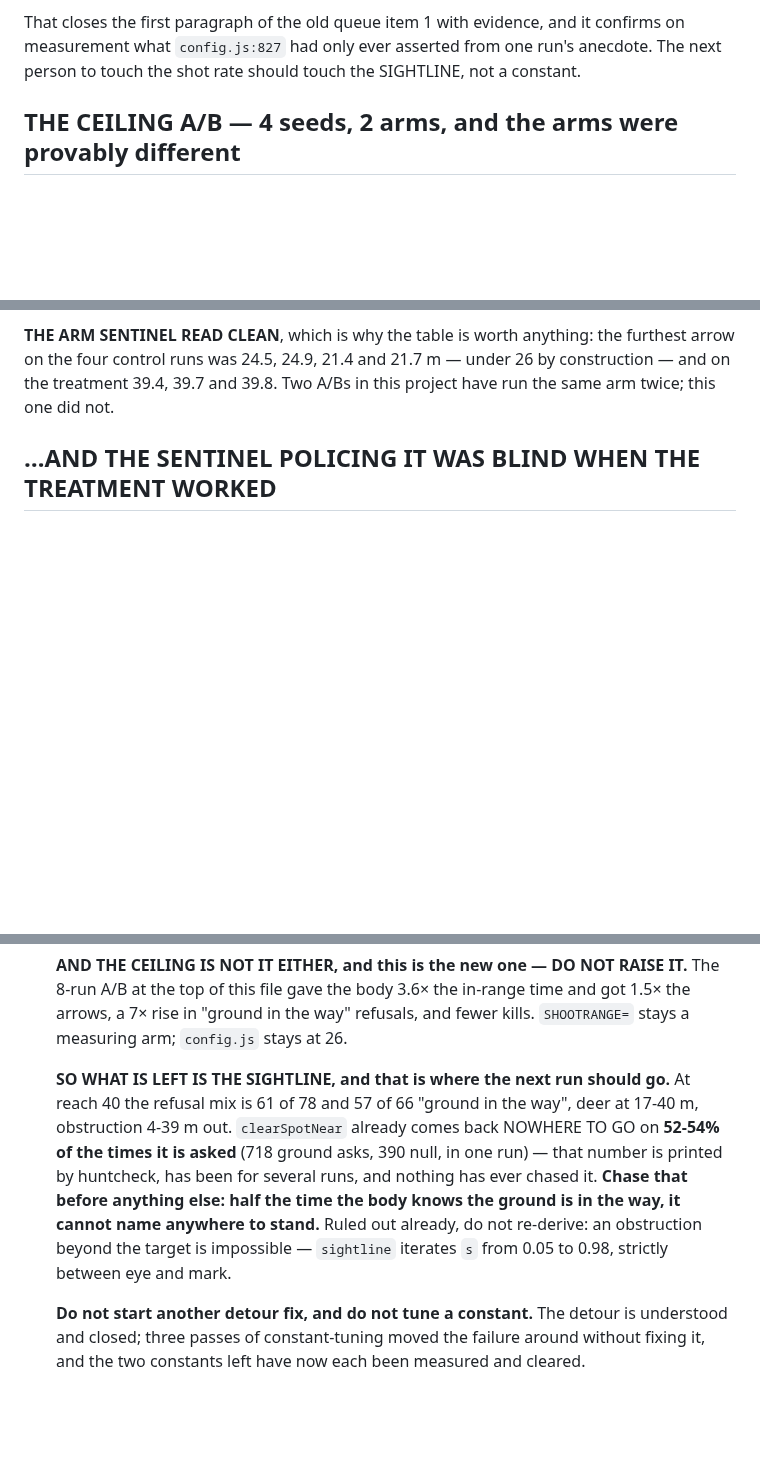
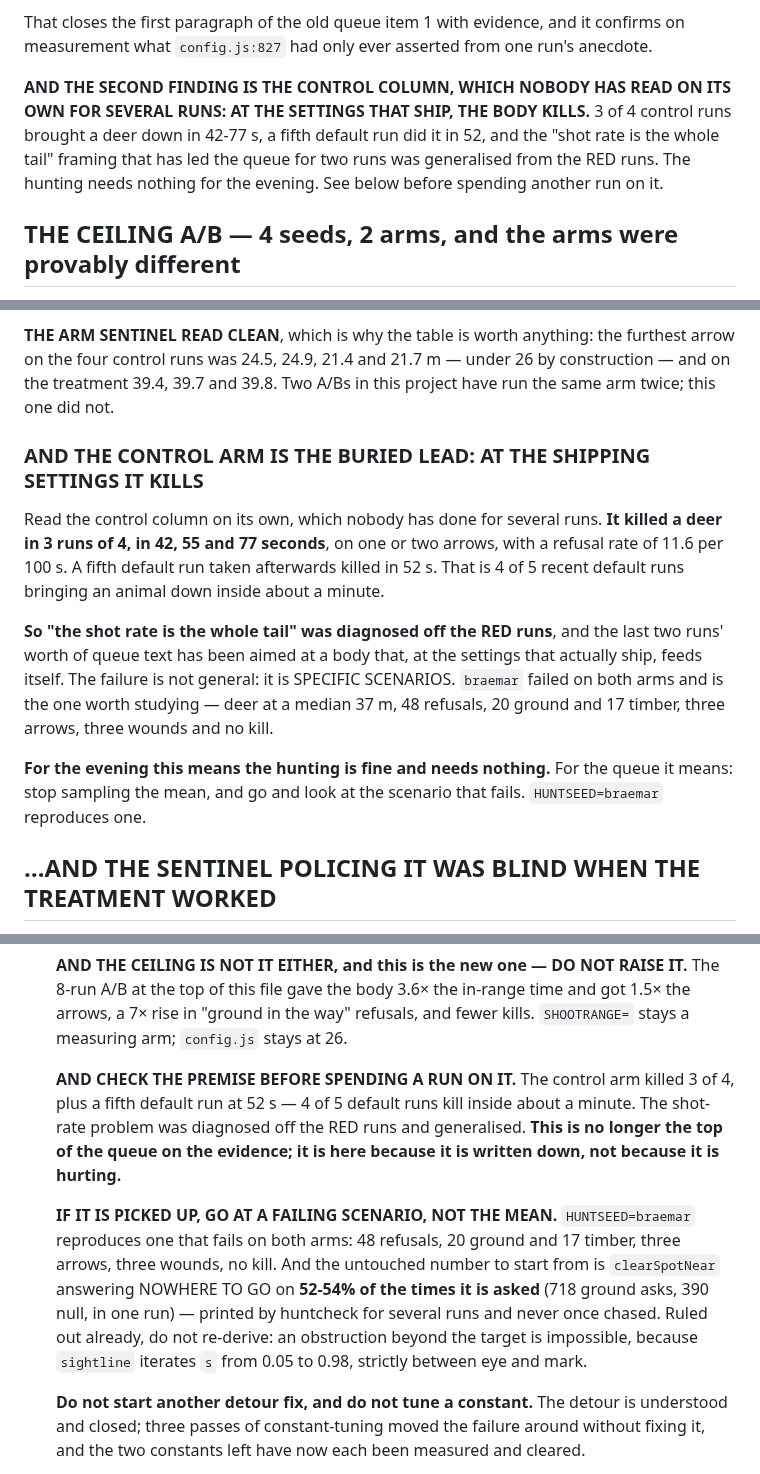
Before and after one commit to EarlTheDuke/seek, a Markdown page: STATE.md, 3 parts joined by grey strips. GitHub-like rendering; blank space fills up the shorter version.

Commit message:
docs: read the CONTROL column — at the settings that ship, the body kills
The buried lead in this run's own A/B, and it was sitting in the table for an
hour before anybody read the left-hand column on its own. The control arm
killed a deer in 3 runs of 4, at 42, 55 and 77 s, on one or two arrows, with
11.6 refusals per 100 s. A fifth default run afterwards killed in 52 s. Four of
five recent default runs feed themselves inside about a minute.

So "the shot rate is the whole tail" — which has led the queue for two runs —
was generalised from the RED runs. It is not a general failure; it is specific
scenarios, and `HUNTSEED=braemar` now reproduces one that fails on both arms.
The queue item is demoted in place rather than deleted, with the premise check
written above it, because the honest state is "this is written down, not
hurting". For the evening the hunting needs nothing.

Same lesson as the run that found `too far` was correct behaviour: before
fixing the commonest failure, check it is a failure.

Co-Authored-By: Claude Opus 5 (1M context) <noreply@anthropic.com>

```diff
--- a/STATE.md
+++ b/STATE.md
@@ -25,8 +25,14 @@ goes from 3.3 to 23.7 per 100 s, a SEVENFOLD rise — and kills went 3/4 to 2/4.
 
 That closes the first paragraph of the old queue item 1 with evidence, and it
 confirms on measurement what `config.js:827` had only ever asserted from one
-run's anecdote. The next person to touch the shot rate should touch the
-SIGHTLINE, not a constant.
+run's anecdote.
+
+**AND THE SECOND FINDING IS THE CONTROL COLUMN, WHICH NOBODY HAS READ ON ITS
+OWN FOR SEVERAL RUNS: AT THE SETTINGS THAT SHIP, THE BODY KILLS.** 3 of 4
+control runs brought a deer down in 42-77 s, a fifth default run did it in 52,
+and the "shot rate is the whole tail" framing that has led the queue for two
+runs was generalised from the RED runs. The hunting needs nothing for the
+evening. See below before spending another run on it.
 
 ## THE CEILING A/B — 4 seeds, 2 arms, and the arms were provably different
 
@@ -60,6 +66,25 @@ arrow row as suggestive and the refusal row as the finding.**
 furthest arrow on the four control runs was 24.5, 24.9, 21.4 and 21.7 m — under
 26 by construction — and on the treatment 39.4, 39.7 and 39.8. Two A/Bs in this
 project have run the same arm twice; this one did not.
+
+### AND THE CONTROL ARM IS THE BURIED LEAD: AT THE SHIPPING SETTINGS IT KILLS
+
+Read the control column on its own, which nobody has done for several runs. **It
+killed a deer in 3 runs of 4, in 42, 55 and 77 seconds**, on one or two arrows,
+with a refusal rate of 11.6 per 100 s. A fifth default run taken afterwards
+killed in 52 s. That is 4 of 5 recent default runs bringing an animal down
+inside about a minute.
+
+**So "the shot rate is the whole tail" was diagnosed off the RED runs**, and the
+last two runs' worth of queue text has been aimed at a body that, at the
+settings that actually ship, feeds itself. The failure is not general: it is
+SPECIFIC SCENARIOS. `braemar` failed on both arms and is the one worth studying
+— deer at a median 37 m, 48 refusals, 20 ground and 17 timber, three arrows,
+three wounds and no kill.
+
+**For the evening this means the hunting is fine and needs nothing.** For the
+queue it means: stop sampling the mean, and go and look at the scenario that
+fails. `HUNTSEED=braemar` reproduces one.
 
 ## …AND THE SENTINEL POLICING IT WAS BLIND WHEN THE TREATMENT WORKED
 
@@ -436,16 +461,20 @@ quiver and takes about three minutes.**
    time and got 1.5× the arrows, a 7× rise in "ground in the way" refusals, and
    fewer kills. `SHOOTRANGE=` stays a measuring arm; `config.js` stays at 26.
 
-   **SO WHAT IS LEFT IS THE SIGHTLINE, and that is where the next run should
-   go.** At reach 40 the refusal mix is 61 of 78 and 57 of 66 "ground in the
-   way", deer at 17-40 m, obstruction 4-39 m out. `clearSpotNear` already comes
-   back NOWHERE TO GO on **52-54% of the times it is asked** (718 ground asks,
-   390 null, in one run) — that number is printed by huntcheck, has been for
-   several runs, and nothing has ever chased it. **Chase that before anything
-   else: half the time the body knows the ground is in the way, it cannot name
-   anywhere to stand.** Ruled out already, do not re-derive: an obstruction
-   beyond the target is impossible — `sightline` iterates `s` from 0.05 to 0.98,
-   strictly between eye and mark.
+   **AND CHECK THE PREMISE BEFORE SPENDING A RUN ON IT.** The control arm killed
+   3 of 4, plus a fifth default run at 52 s — 4 of 5 default runs kill inside
+   about a minute. The shot-rate problem was diagnosed off the RED runs and
+   generalised. **This is no longer the top of the queue on the evidence; it is
+   here because it is written down, not because it is hurting.**
+
+   **IF IT IS PICKED UP, GO AT A FAILING SCENARIO, NOT THE MEAN.**
+   `HUNTSEED=braemar` reproduces one that fails on both arms: 48 refusals, 20
+   ground and 17 timber, three arrows, three wounds, no kill. And the untouched
+   number to start from is `clearSpotNear` answering NOWHERE TO GO on **52-54%
+   of the times it is asked** (718 ground asks, 390 null, in one run) — printed
+   by huntcheck for several runs and never once chased. Ruled out already, do
+   not re-derive: an obstruction beyond the target is impossible, because
+   `sightline` iterates `s` from 0.05 to 0.98, strictly between eye and mark.
 
    **Do not start another detour fix, and do not tune a constant.** The detour is
    understood and closed; three passes of constant-tuning moved the failure
```
